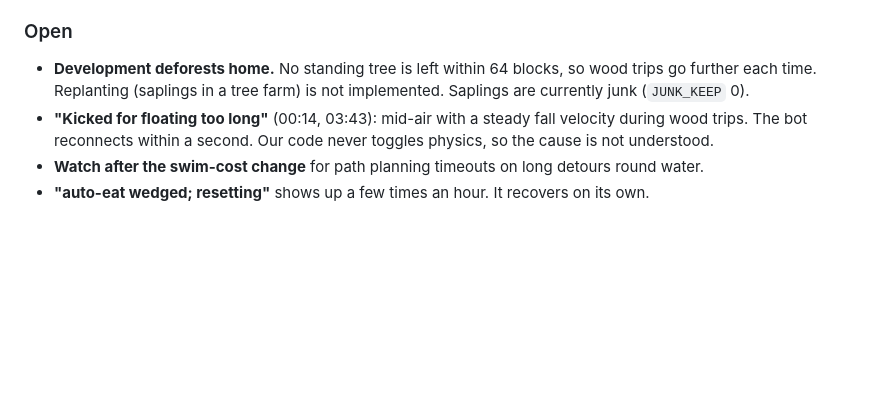
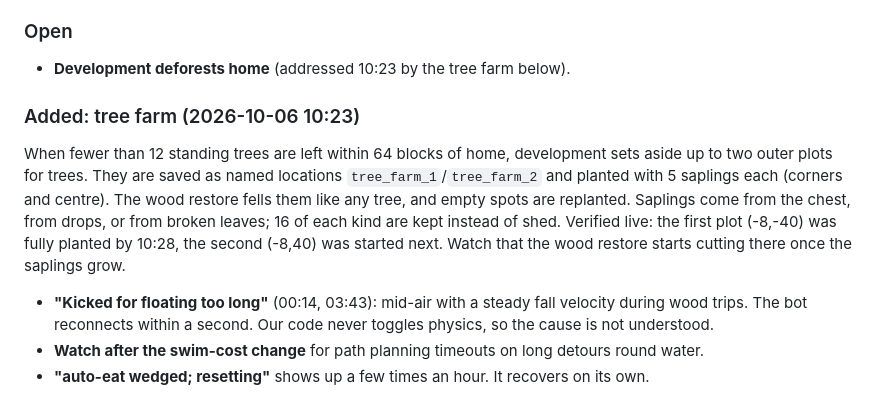
Before and after one commit to hollowc2/Blockhead, a Markdown page: docs/known-issues.md, the part around the change. GitHub-like rendering; blank space fills up the shorter version.

Commit message:
docs: note the tree farm
Co-Authored-By: Claude Opus 5.5 <noreply@anthropic.com>

```diff
--- a/docs/known-issues.md
+++ b/docs/known-issues.md
@@ -66,9 +66,18 @@ fights it hit-and-back: one hit, step out of fuse range, repeat.
 
 ### Open
 
-- **Development deforests home.** No standing tree is left within 64 blocks,
-  so wood trips go further each time. Replanting (saplings in a tree farm)
-  is not implemented. Saplings are currently junk (`JUNK_KEEP` 0).
+- **Development deforests home** (addressed 10:23 by the tree farm below).
+
+### Added: tree farm (2026-10-06 10:23)
+
+When fewer than 12 standing trees are left within 64 blocks of home, development
+sets aside up to two outer plots for trees. They are saved as named locations
+`tree_farm_1`/`tree_farm_2` and planted with 5 saplings each (corners and
+centre). The wood restore fells them like any tree, and empty spots are
+replanted. Saplings come from the chest, from drops, or from broken leaves;
+16 of each kind are kept instead of shed. Verified live: the first plot (-8,-40)
+was fully planted by 10:28, the second (-8,40) was started next. Watch that
+the wood restore starts cutting there once the saplings grow.
 - **"Kicked for floating too long"** (00:14, 03:43): mid-air with a steady
   fall velocity during wood trips. The bot reconnects within a second. Our
   code never toggles physics, so the cause is not understood.
```
